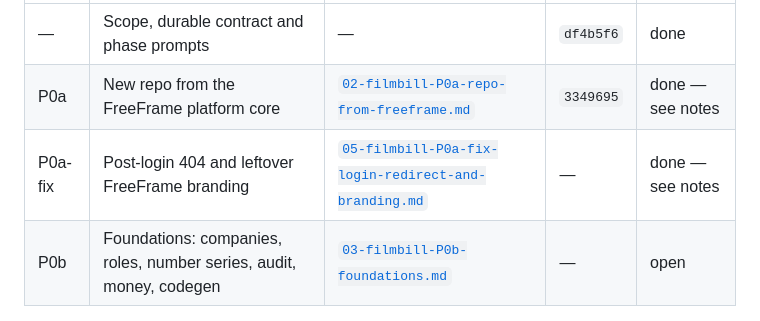
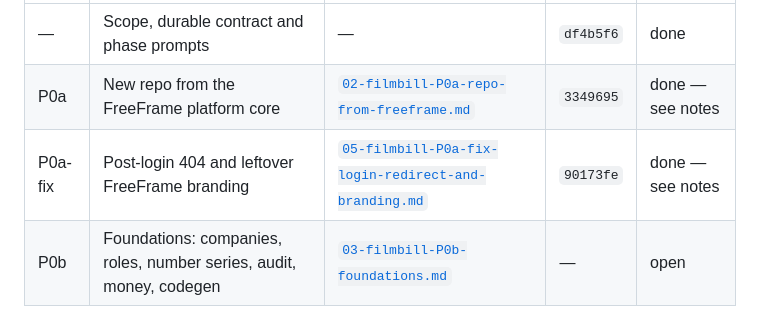
Before and after one commit to OddOne1/FilmBill, a Markdown page: docs/prompts/INDEX.md, the part around the change. GitHub-like rendering.

Commit message:
Record P0a-fix's commit hash in the prompt index
Co-Authored-By: Claude Opus 5 <noreply@anthropic.com>

```diff
--- a/docs/prompts/INDEX.md
+++ b/docs/prompts/INDEX.md
@@ -8,7 +8,7 @@ from them. `docs/SCOPE.md` is where the product is decided.
 |---|---|---|---|---|
 | — | Scope, durable contract and phase prompts | — | `df4b5f6` | done |
 | P0a | New repo from the FreeFrame platform core | [`02-filmbill-P0a-repo-from-freeframe.md`](02-filmbill-P0a-repo-from-freeframe.md) | `3349695` | done — see notes |
-| P0a-fix | Post-login 404 and leftover FreeFrame branding | [`05-filmbill-P0a-fix-login-redirect-and-branding.md`](05-filmbill-P0a-fix-login-redirect-and-branding.md) | — | done — see notes |
+| P0a-fix | Post-login 404 and leftover FreeFrame branding | [`05-filmbill-P0a-fix-login-redirect-and-branding.md`](05-filmbill-P0a-fix-login-redirect-and-branding.md) | `90173fe` | done — see notes |
 | P0b | Foundations: companies, roles, number series, audit, money, codegen | [`03-filmbill-P0b-foundations.md`](03-filmbill-P0b-foundations.md) | — | open |
 
 ---
```
